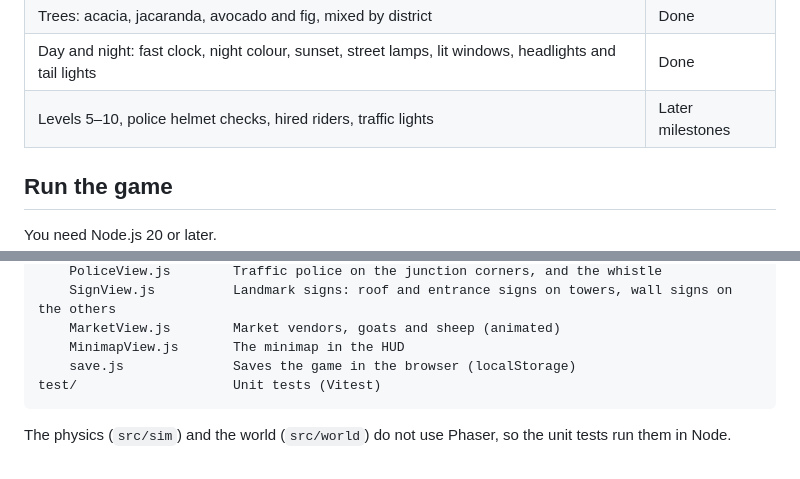
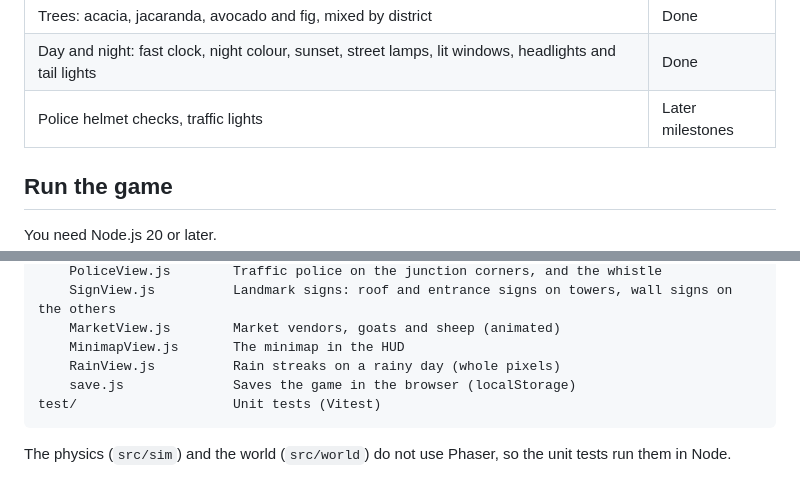
Before and after one commit to clarkman21/motomoto, a Markdown page: README.md, 2 parts joined by grey strips. Rendered like a GitHub page.

````diff
--- a/README.md
+++ b/README.md
@@ -99,7 +102,7 @@ Milestone 1 has a bike on a test map with hills, ramps and surfaces. It lets you
 | Market life: mamas in kitenge who sell goods on mats, umbrellas, goats and sheep; kitenge walkers | Done |
 | Trees: acacia, jacaranda, avocado and fig, mixed by district | Done |
 | Day and night: fast clock, night colour, sunset, street lamps, lit windows, headlights and tail lights | Done |
-| Levels 5–10, police helmet checks, hired riders, traffic lights | Later milestones |
+| Police helmet checks, traffic lights | Later milestones |
 
 ## Run the game
 
@@ -298,6 +306,7 @@ src/
     SignView.js          Landmark signs: roof and entrance signs on towers, wall signs on the others
     MarketView.js        Market vendors, goats and sheep (animated)
     MinimapView.js       The minimap in the HUD
+    RainView.js          Rain streaks on a rainy day (whole pixels)
     save.js              Saves the game in the browser (localStorage)
 test/                    Unit tests (Vitest)
 ```
````
Also changed, not shown: other parts of README.md (+9 -1 lines).
